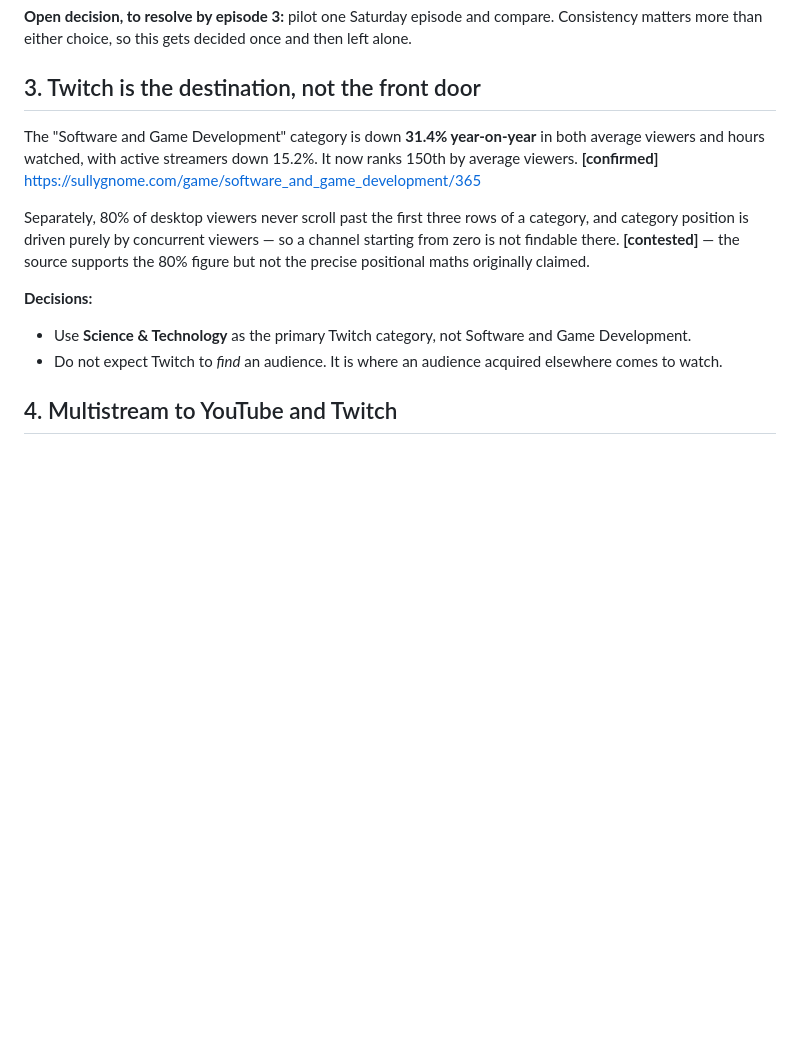
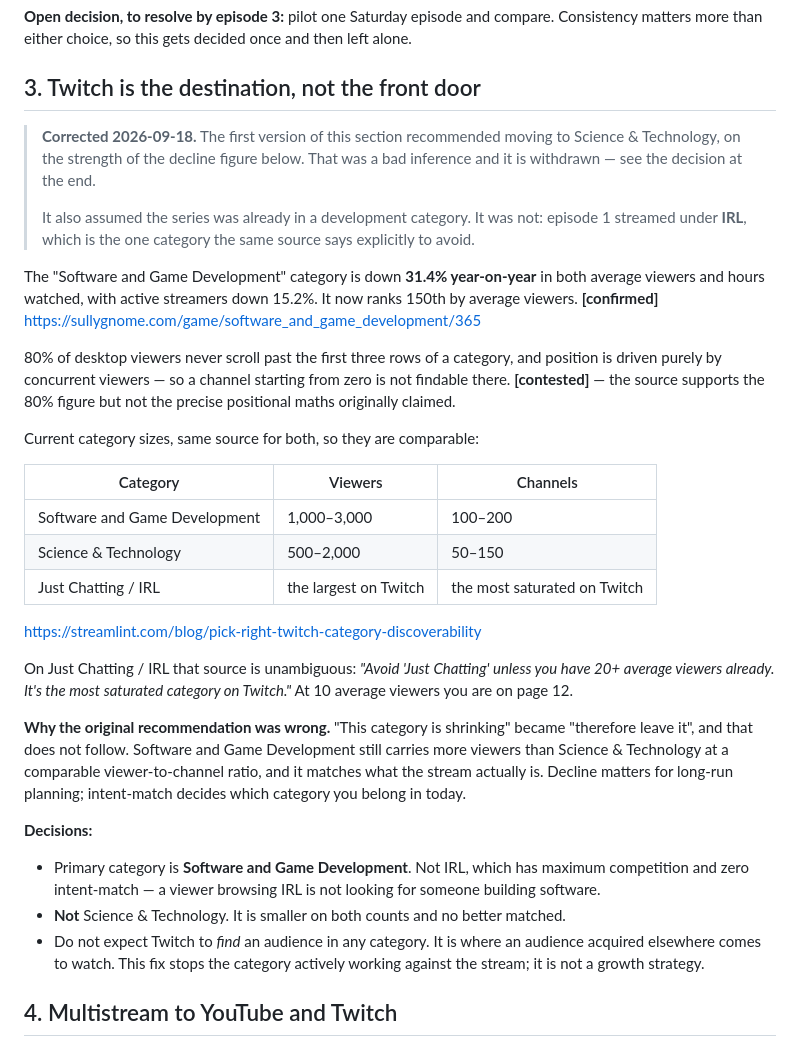
Before and after one commit to XN-Dreams/vibe-coding, a Markdown page: docs/programming.md, the part around the change. Drawn GitHub-style; blank space fills up the shorter version.

Commit message:
docs: correct the Twitch category recommendation
Two errors in the original section, both now marked in place rather than
quietly rewritten.

First, it assumed the series already streamed in a development category. It
did not -- episode 1 ran under IRL, which the same source says explicitly to
avoid below 20 average viewers ("the most saturated category on Twitch").

Second, the recommendation to move to Science & Technology inferred "this
category is shrinking, therefore leave it", which does not follow. Software
and Game Development carries 1,000-3,000 viewers across 100-200 channels
against Science & Technology's 500-2,000 across 50-150: more viewers, a
comparable ratio, and it matches what the stream actually is. Decline matters
for long-run planning; intent-match decides where you belong today.

```diff
--- a/docs/programming.md
+++ b/docs/programming.md
@@ -72,21 +72,53 @@ left alone.
 
 ## 3. Twitch is the destination, not the front door
 
+> **Corrected 2026-09-18.** The first version of this section recommended moving
+> to Science & Technology, on the strength of the decline figure below. That was
+> a bad inference and it is withdrawn — see the decision at the end.
+>
+> It also assumed the series was already in a development category. It was not:
+> episode 1 streamed under **IRL**, which is the one category the same source
+> says explicitly to avoid.
+
 The "Software and Game Development" category is down **31.4% year-on-year** in both
 average viewers and hours watched, with active streamers down 15.2%. It now ranks
 150th by average viewers. **[confirmed]**
 <https://sullygnome.com/game/software_and_game_development/365>
 
-Separately, 80% of desktop viewers never scroll past the first three rows of a
-category, and category position is driven purely by concurrent viewers — so a
-channel starting from zero is not findable there. **[contested]** — the source
-supports the 80% figure but not the precise positional maths originally claimed.
+80% of desktop viewers never scroll past the first three rows of a category, and
+position is driven purely by concurrent viewers — so a channel starting from zero
+is not findable there. **[contested]** — the source supports the 80% figure but
+not the precise positional maths originally claimed.
+
+Current category sizes, same source for both, so they are comparable:
+
+| Category | Viewers | Channels |
+|---|---|---|
+| Software and Game Development | 1,000–3,000 | 100–200 |
+| Science & Technology | 500–2,000 | 50–150 |
+| Just Chatting / IRL | the largest on Twitch | the most saturated on Twitch |
+
+<https://streamlint.com/blog/pick-right-twitch-category-discoverability>
+
+On Just Chatting / IRL that source is unambiguous: *"Avoid 'Just Chatting' unless
+you have 20+ average viewers already. It's the most saturated category on Twitch."*
+At 10 average viewers you are on page 12.
+
+**Why the original recommendation was wrong.** "This category is shrinking"
+became "therefore leave it", and that does not follow. Software and Game
+Development still carries more viewers than Science & Technology at a comparable
+viewer-to-channel ratio, and it matches what the stream actually is. Decline
+matters for long-run planning; intent-match decides which category you belong in
+today.
 
 **Decisions:**
-- Use **Science & Technology** as the primary Twitch category, not Software and
-  Game Development.
-- Do not expect Twitch to *find* an audience. It is where an audience acquired
-  elsewhere comes to watch.
+- Primary category is **Software and Game Development**. Not IRL, which has
+  maximum competition and zero intent-match — a viewer browsing IRL is not
+  looking for someone building software.
+- **Not** Science & Technology. It is smaller on both counts and no better matched.
+- Do not expect Twitch to *find* an audience in any category. It is where an
+  audience acquired elsewhere comes to watch. This fix stops the category
+  actively working against the stream; it is not a growth strategy.
 
 ## 4. Multistream to YouTube and Twitch
 
```
